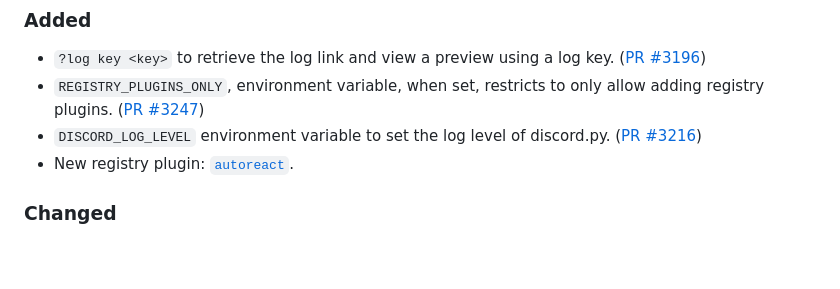
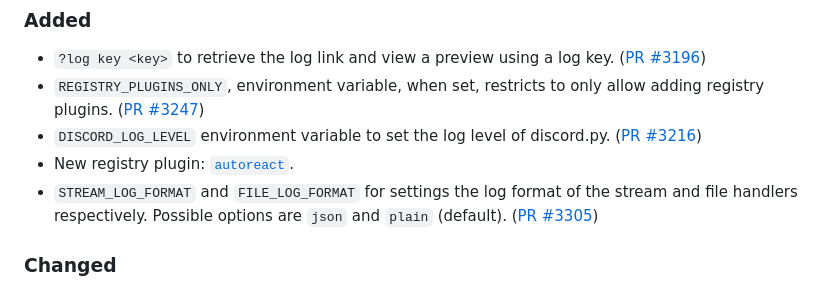
Before and after one commit to modmail-dev/Modmail, a Markdown page: CHANGELOG.md, the part around the change. Drawn GitHub-style; blank space fills up the shorter version.

Commit message:
Update changelog

```diff
--- a/CHANGELOG.md
+++ b/CHANGELOG.md
@@ -22,6 +22,7 @@ however, insignificant breaking changes do not guarantee a major version bump, s
 - `REGISTRY_PLUGINS_ONLY`, environment variable, when set, restricts to only allow adding registry plugins. ([PR #3247](https://github.com/modmail-dev/modmail/pull/3247))
 - `DISCORD_LOG_LEVEL` environment variable to set the log level of discord.py. ([PR #3216](https://github.com/modmail-dev/Modmail/pull/3216))
 - New registry plugin: [`autoreact`](https://github.com/martinbndr/kyb3r-modmail-plugins/tree/master/autoreact).
+- `STREAM_LOG_FORMAT` and `FILE_LOG_FORMAT` for settings the log format of the stream and file handlers respectively. Possible options are `json` and `plain` (default). ([PR #3305](https://github.com/modmail-dev/Modmail/pull/3305))
 
 ### Changed
 - Repo moved to https://github.com/modmail-dev/modmail.
```
